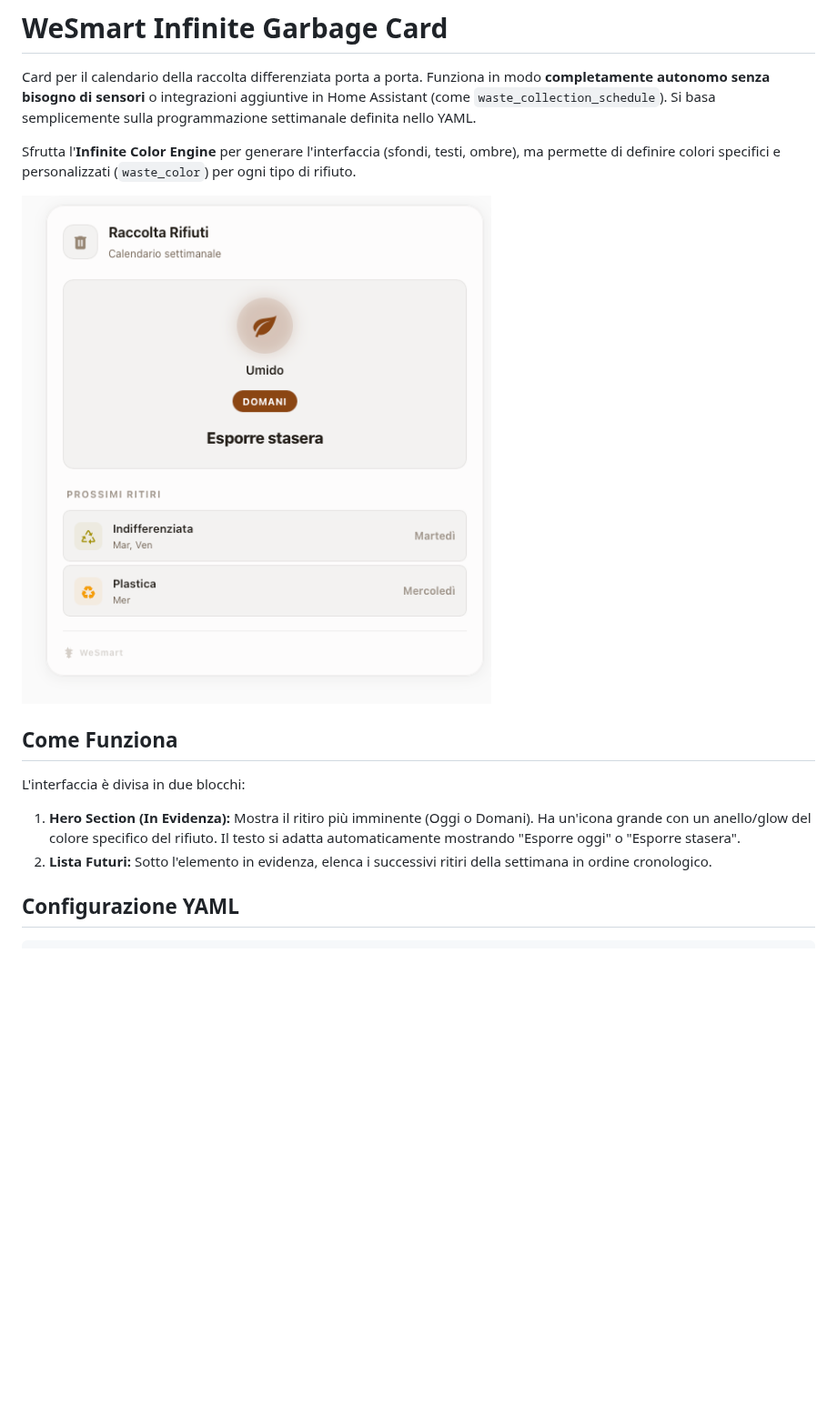
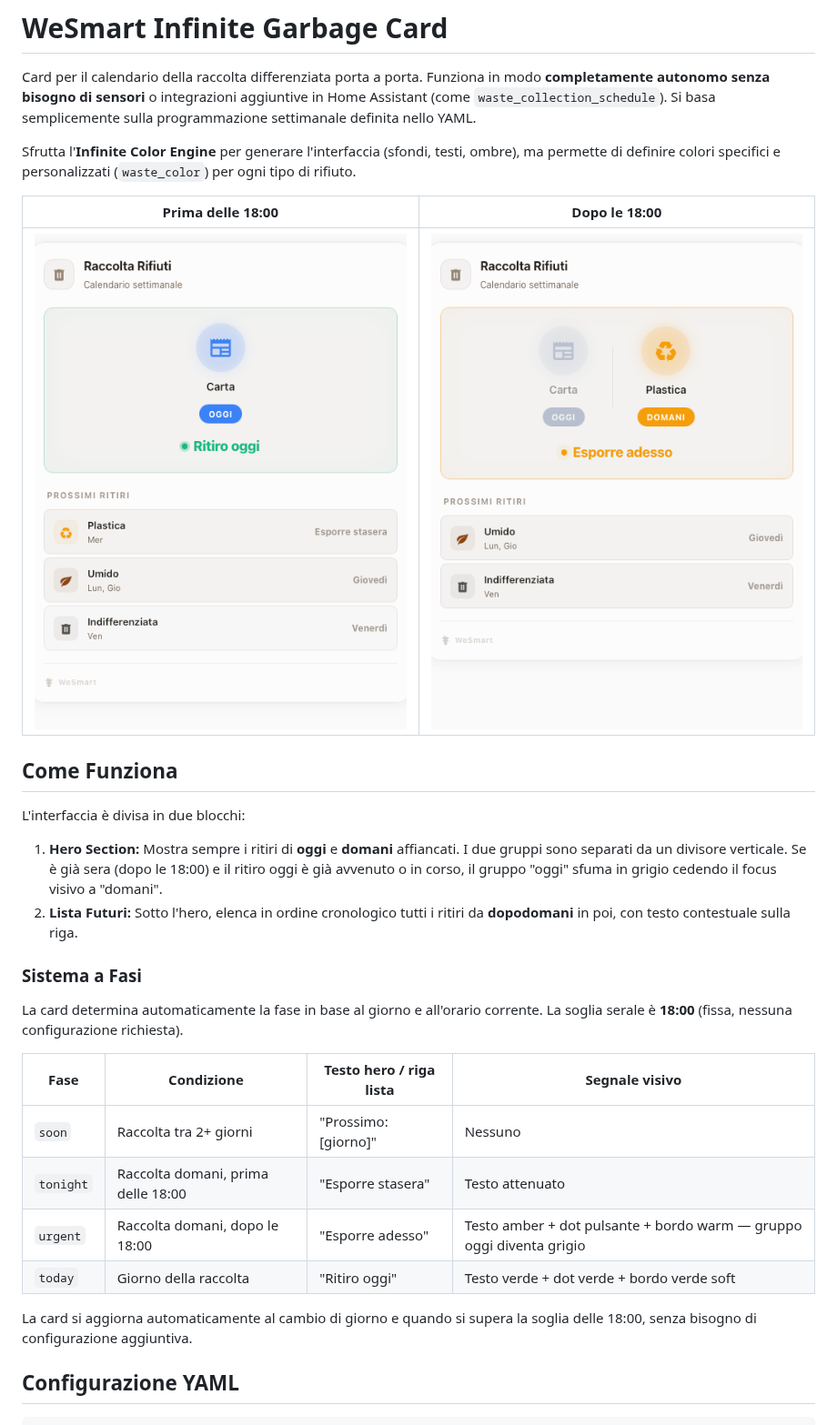
Before and after one commit to WeAreSmart-home/wesmart-original-custom-cards, a Markdown page: WeSmart-InfiniteColor/Garbage/README.md, the part around the change. Shown at 91% size. Drawn GitHub-style; pictures changed too: asset/images/card-garbage-dopo-18.png (added), asset/images/card-garbage-prima-18.png (added); blank space fills up the shorter version.

```diff
--- a/WeSmart-InfiniteColor/Garbage/README.md
+++ b/WeSmart-InfiniteColor/Garbage/README.md
@@ -4,13 +4,29 @@ Card per il calendario della raccolta differenziata porta a porta. Funziona in m
 
 Sfrutta l'**Infinite Color Engine** per generare l'interfaccia (sfondi, testi, ombre), ma permette di definire colori specifici e personalizzati (`waste_color`) per ogni tipo di rifiuto.
 
-![Garbage Card Preview](../../asset/images/garbage.png)
+| Prima delle 18:00 | Dopo le 18:00 |
+|---|---|
+| ![Prima delle 18:00](../../asset/images/card-garbage-prima-18.png) | ![Dopo le 18:00](../../asset/images/card-garbage-dopo-18.png) |
 
 ## Come Funziona
 
 L'interfaccia è divisa in due blocchi:
-1.  **Hero Section (In Evidenza):** Mostra il ritiro più imminente (Oggi o Domani). Ha un'icona grande con un anello/glow del colore specifico del rifiuto. Il testo si adatta automaticamente mostrando "Esporre oggi" o "Esporre stasera".
-2.  **Lista Futuri:** Sotto l'elemento in evidenza, elenca i successivi ritiri della settimana in ordine cronologico.
+
+1. **Hero Section:** Mostra sempre i ritiri di **oggi** e **domani** affiancati. I due gruppi sono separati da un divisore verticale. Se è già sera (dopo le 18:00) e il ritiro oggi è già avvenuto o in corso, il gruppo "oggi" sfuma in grigio cedendo il focus visivo a "domani".
+2. **Lista Futuri:** Sotto l'hero, elenca in ordine cronologico tutti i ritiri da **dopodomani** in poi, con testo contestuale sulla riga.
+
+### Sistema a Fasi
+
+La card determina automaticamente la fase in base al giorno e all'orario corrente. La soglia serale è **18:00** (fissa, nessuna configurazione richiesta).
+
+| Fase | Condizione | Testo hero / riga lista | Segnale visivo |
+|------|------------|-------------------------|----------------|
+| `soon` | Raccolta tra 2+ giorni | "Prossimo: [giorno]" | Nessuno |
+| `tonight` | Raccolta domani, prima delle 18:00 | "Esporre stasera" | Testo attenuato |
+| `urgent` | Raccolta domani, dopo le 18:00 | "Esporre adesso" | Testo amber + dot pulsante + bordo warm — gruppo oggi diventa grigio |
+| `today` | Giorno della raccolta | "Ritiro oggi" | Testo verde + dot verde + bordo verde soft |
+
+La card si aggiorna automaticamente al cambio di giorno e quando si supera la soglia delle 18:00, senza bisogno di configurazione aggiuntiva.
 
 ## Configurazione YAML
 
```
Also changed, not shown: WeSmart-InfiniteColor/README.md (+15 -5 lines), 1 other file.
